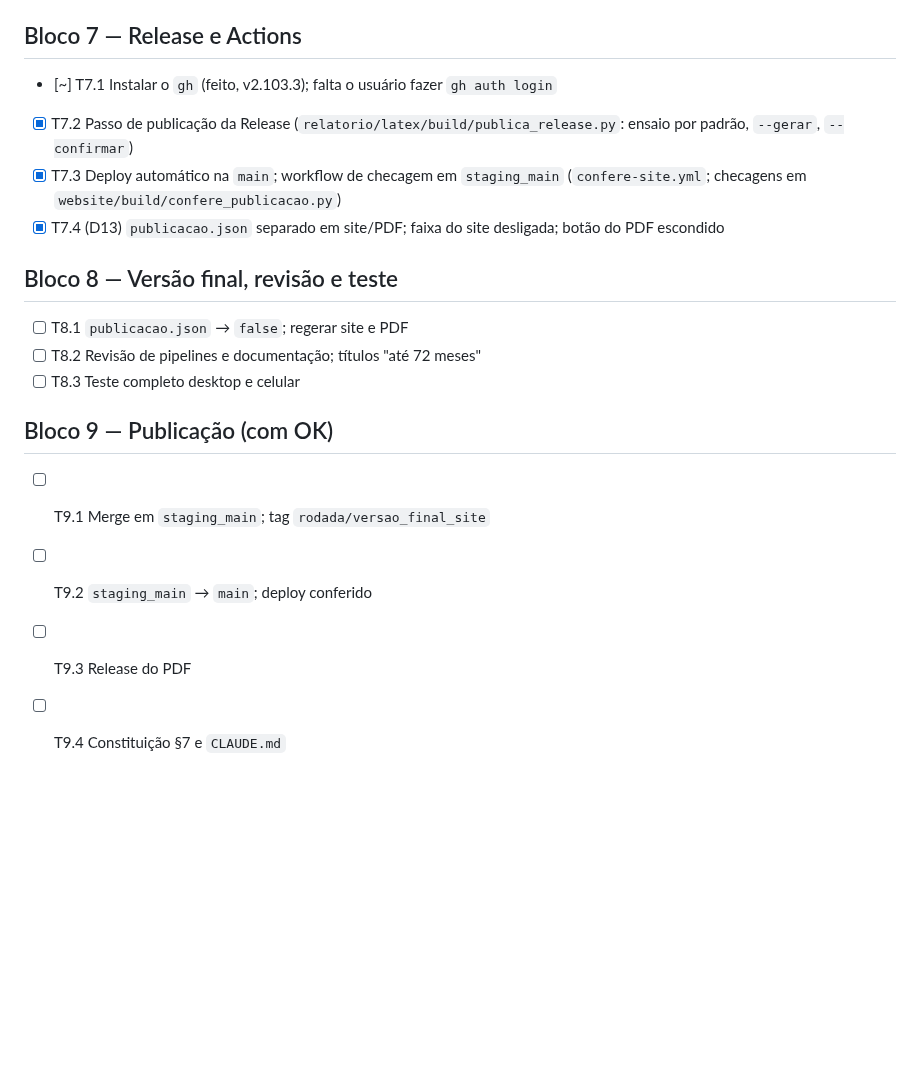
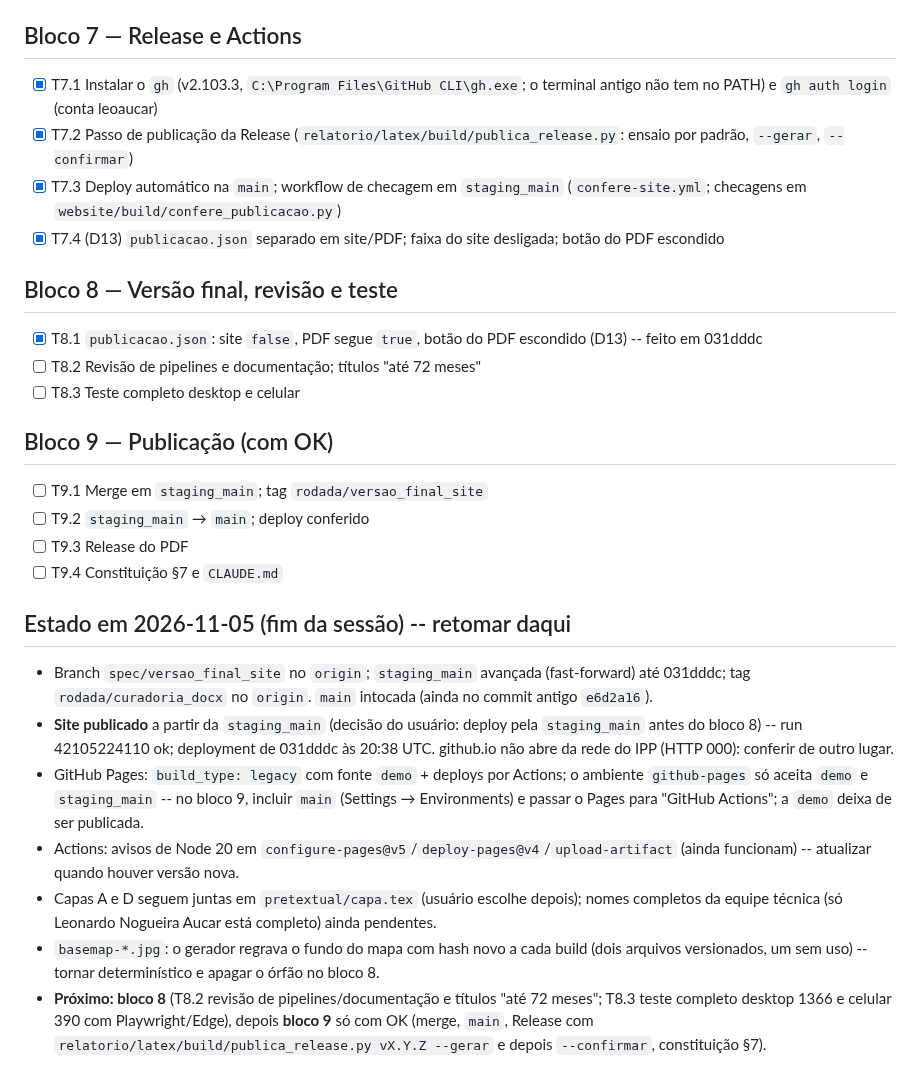
Before and after one commit to ipp-dados/analise_primeira_infancia, a Markdown page: specs/2026-11-05_versao_final_site/tasks.md, the part around the change. GitHub-like rendering; blank space fills up the shorter version.

Commit message:
SPEC-VersaoFinalSite: estado da rodada ao fim de 2026-11-05 (site publicado pela staging_main; próximos: blocos 8 e 9)
Co-Authored-By: Claude Opus 5.5 <noreply@anthropic.com>
Claude-Session: https://claude.ai/code/session_01WQFqQaHjS4KuViaZ2QPqAs

```diff
--- a/specs/2026-11-05_versao_final_site/tasks.md
+++ b/specs/2026-11-05_versao_final_site/tasks.md
@@ -47,13 +47,13 @@ Legenda: [x] feito · [ ] a fazer. Pedido original: `website_release.md` (raiz).
 - [x] T6.3 Skills, `CLAUDE.md`, especificação do projeto
 
 ## Bloco 7 — Release e Actions
-- [~] T7.1 Instalar o `gh` (feito, v2.103.3); falta o usuário fazer `gh auth login`
+- [x] T7.1 Instalar o `gh` (v2.103.3, `C:\Program Files\GitHub CLI\gh.exe`; o terminal antigo não tem no PATH) e `gh auth login` (conta leoaucar)
 - [x] T7.2 Passo de publicação da Release (`relatorio/latex/build/publica_release.py`: ensaio por padrão, `--gerar`, `--confirmar`)
 - [x] T7.3 Deploy automático na `main`; workflow de checagem em `staging_main` (`confere-site.yml`; checagens em `website/build/confere_publicacao.py`)
 - [x] T7.4 (D13) `publicacao.json` separado em site/PDF; faixa do site desligada; botão do PDF escondido
 
 ## Bloco 8 — Versão final, revisão e teste
-- [ ] T8.1 `publicacao.json` → `false`; regerar site e PDF
+- [x] T8.1 `publicacao.json`: site `false`, PDF segue `true`, botão do PDF escondido (D13) -- feito em 031dddc
 - [ ] T8.2 Revisão de pipelines e documentação; títulos "até 72 meses"
 - [ ] T8.3 Teste completo desktop e celular
 
@@ -62,3 +62,23 @@ Legenda: [x] feito · [ ] a fazer. Pedido original: `website_release.md` (raiz).
 - [ ] T9.2 `staging_main` → `main`; deploy conferido
 - [ ] T9.3 Release do PDF
 - [ ] T9.4 Constituição §7 e `CLAUDE.md`
+
+## Estado em 2026-11-05 (fim da sessão) -- retomar daqui
+
+- Branch `spec/versao_final_site` no `origin`; `staging_main` avançada (fast-forward) até 031dddc; tag
+  `rodada/curadoria_docx` no `origin`. `main` intocada (ainda no commit antigo `e6d2a16`).
+- **Site publicado** a partir da `staging_main` (decisão do usuário: deploy pela `staging_main` antes do bloco 8) --
+  run 42105224110 ok; deployment de 031dddc às 20:38 UTC. github.io não abre da rede do IPP (HTTP 000): conferir de
+  outro lugar.
+- GitHub Pages: `build_type: legacy` com fonte `demo` + deploys por Actions; o ambiente `github-pages` só aceita
+  `demo` e `staging_main` -- no bloco 9, incluir `main` (Settings → Environments) e passar o Pages para "GitHub
+  Actions"; a `demo` deixa de ser publicada.
+- Actions: avisos de Node 20 em `configure-pages@v5`/`deploy-pages@v4`/`upload-artifact` (ainda funcionam) --
+  atualizar quando houver versão nova.
+- Capas A e D seguem juntas em `pretextual/capa.tex` (usuário escolhe depois); nomes completos da equipe técnica
+  (só Leonardo Nogueira Aucar está completo) ainda pendentes.
+- `basemap-*.jpg`: o gerador regrava o fundo do mapa com hash novo a cada build (dois arquivos versionados, um
+  sem uso) -- tornar determinístico e apagar o órfão no bloco 8.
+- **Próximo: bloco 8** (T8.2 revisão de pipelines/documentação e títulos "até 72 meses"; T8.3 teste completo desktop
+  1366 e celular 390 com Playwright/Edge), depois **bloco 9** só com OK (merge, `main`, Release com
+  `relatorio/latex/build/publica_release.py vX.Y.Z --gerar` e depois `--confirmar`, constituição §7).
```
